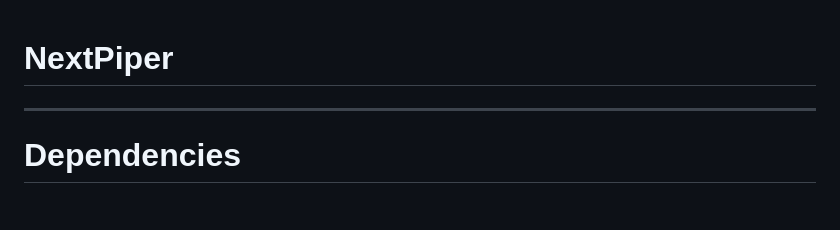
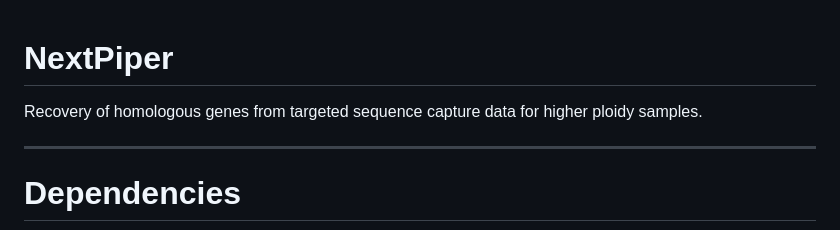
Before and after one commit to M2BL/NextPyper, a Markdown page: README.md, the part around the change. GitHub-like rendering; blank space fills up the shorter version.

Commit message:
Add short description to README

```diff
--- a/README.md
+++ b/README.md
@@ -1,4 +1,5 @@
 # NextPiper
+Recovery of homologous genes from targeted sequence capture data for higher ploidy samples.
 
 ---
 # Dependencies
```
